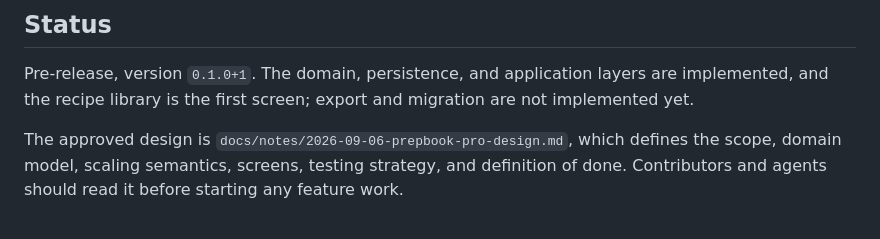
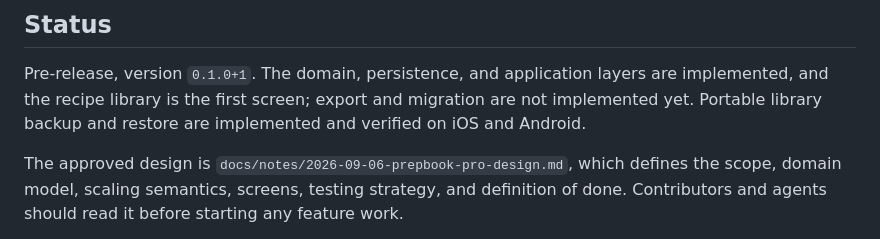
Before and after one commit to AndrewDongminYoo/prep_book, a Markdown page: README.md, the part around the change. Rendered like a GitHub page.

Commit message:
docs(backup): record verified backup and restore support

```diff
--- a/README.md
+++ b/README.md
@@ -16,6 +16,7 @@ The application works entirely offline. It requires no account, no subscription,
 ## Status
 
 Pre-release, version `0.1.0+1`. The domain, persistence, and application layers are implemented, and the recipe library is the first screen; export and migration are not implemented yet.
+Portable library backup and restore are implemented and verified on iOS and Android.
 
 The approved design is `docs/notes/2026-09-06-prepbook-pro-design.md`, which defines the scope, domain model, scaling semantics, screens, testing strategy, and definition of done.
 Contributors and agents should read it before starting any feature work.
```
Also changed, not shown: docs/plans/2026-09-13-library-backup-restore.md (+58 -57 lines).
